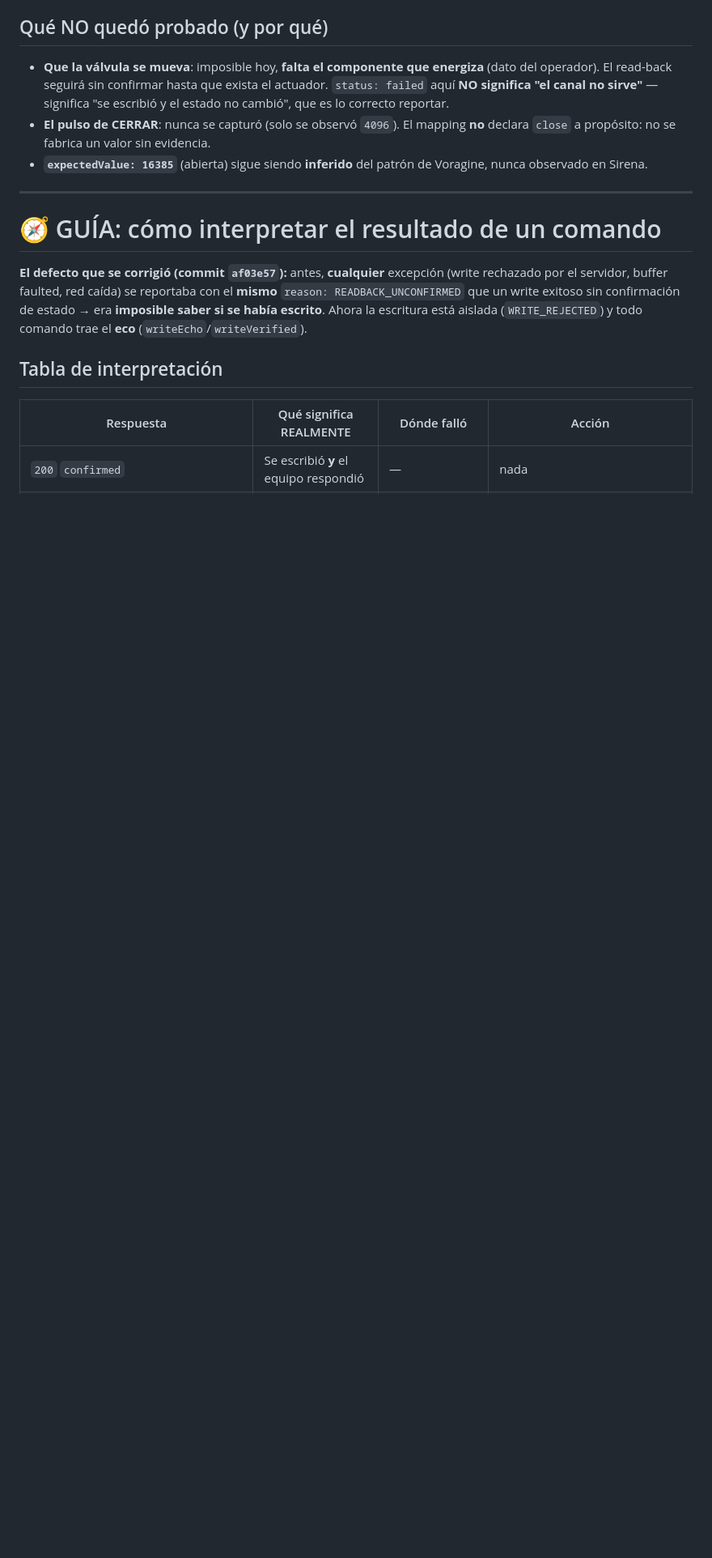
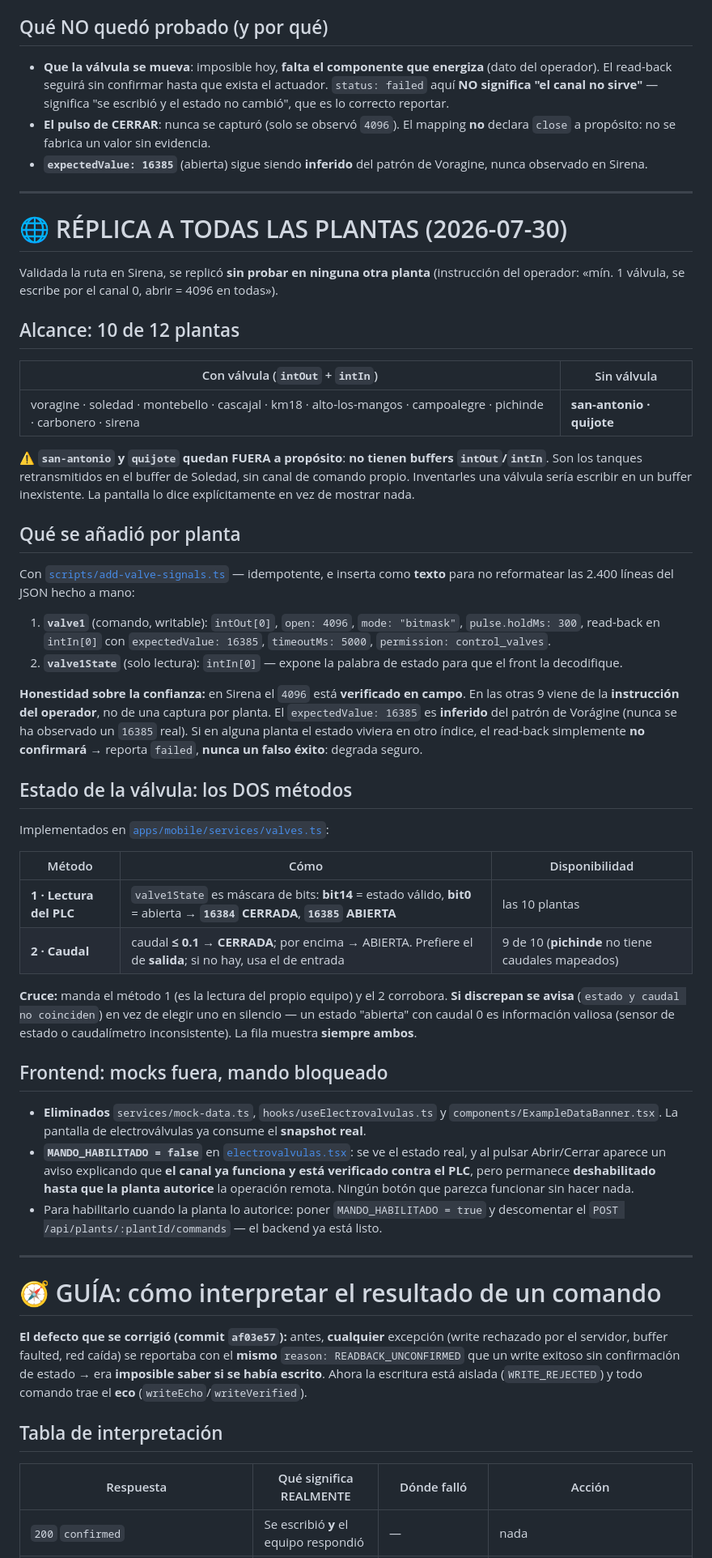
Before and after one commit to sebas4284/monitor-ptap, a Markdown page: docs/PRUEBA_VALVULA_SIRENA.md, the part around the change. Shown at 81% size. GitHub-like rendering; blank space fills up the shorter version.

Commit message:
docs(valvulas): replica a las 10 plantas y los dos metodos de estado
Co-Authored-By: Claude Opus 5 (1M context) <noreply@anthropic.com>

```diff
--- a/docs/PRUEBA_VALVULA_SIRENA.md
+++ b/docs/PRUEBA_VALVULA_SIRENA.md
@@ -227,6 +227,61 @@ Auditoría en MySQL: **25 filas en `command_log`** (todas `failed/READBACK_UNCON
   a propósito: no se fabrica un valor sin evidencia.
 - **`expectedValue: 16385`** (abierta) sigue siendo **inferido** del patrón de Voragine, nunca observado
   en Sirena.
+
+---
+
+# 🌐 RÉPLICA A TODAS LAS PLANTAS (2026-07-30)
+
+Validada la ruta en Sirena, se replicó **sin probar en ninguna otra planta** (instrucción del operador:
+«mín. 1 válvula, se escribe por el canal 0, abrir = 4096 en todas»).
+
+## Alcance: 10 de 12 plantas
+
+| Con válvula (`intOut` + `intIn`) | Sin válvula |
+|---|---|
+| voragine · soledad · montebello · cascajal · km18 · alto-los-mangos · campoalegre · pichinde · carbonero · sirena | **san-antonio · quijote** |
+
+⚠️ **`san-antonio` y `quijote` quedan FUERA a propósito**: **no tienen buffers `intOut`/`intIn`**. Son los
+tanques retransmitidos en el buffer de Soledad, sin canal de comando propio. Inventarles una válvula
+sería escribir en un buffer inexistente. La pantalla lo dice explícitamente en vez de mostrar nada.
+
+## Qué se añadió por planta
+
+Con [`scripts/add-valve-signals.ts`](../apps/api/scripts/add-valve-signals.ts) — idempotente, e inserta
+como **texto** para no reformatear las 2.400 líneas del JSON hecho a mano:
+
+1. **`valve1`** (comando, writable): `intOut[0]`, `open: 4096`, `mode: "bitmask"`, `pulse.holdMs: 300`,
+   read-back en `intIn[0]` con `expectedValue: 16385`, `timeoutMs: 5000`, `permission: control_valves`.
+2. **`valve1State`** (solo lectura): `intIn[0]` — expone la palabra de estado para que el front la decodifique.
+
+**Honestidad sobre la confianza:** en Sirena el `4096` está **verificado en campo**. En las otras 9 viene de
+la **instrucción del operador**, no de una captura por planta. El `expectedValue: 16385` es **inferido** del
+patrón de Vorágine (nunca se ha observado un `16385` real). Si en alguna planta el estado viviera en otro
+índice, el read-back simplemente **no confirmará** → reporta `failed`, **nunca un falso éxito**: degrada seguro.
+
+## Estado de la válvula: los DOS métodos
+
+Implementados en [`apps/mobile/services/valves.ts`](../apps/mobile/services/valves.ts):
+
+| Método | Cómo | Disponibilidad |
+|---|---|---|
+| **1 · Lectura del PLC** | `valve1State` es máscara de bits: **bit14** = estado válido, **bit0** = abierta → **`16384` CERRADA**, **`16385` ABIERTA** | las 10 plantas |
+| **2 · Caudal** | caudal **≤ 0.1 → CERRADA**; por encima → ABIERTA. Prefiere el de **salida**; si no hay, usa el de entrada | 9 de 10 (**pichinde** no tiene caudales mapeados) |
+
+**Cruce:** manda el método 1 (es la lectura del propio equipo) y el 2 corrobora. **Si discrepan se avisa**
+(`estado y caudal no coinciden`) en vez de elegir uno en silencio — un estado "abierta" con caudal 0 es
+información valiosa (sensor de estado o caudalímetro inconsistente). La fila muestra **siempre ambos**.
+
+## Frontend: mocks fuera, mando bloqueado
+
+- **Eliminados** `services/mock-data.ts`, `hooks/useElectrovalvulas.ts` y `components/ExampleDataBanner.tsx`.
+  La pantalla de electroválvulas ya consume el **snapshot real**.
+- **`MANDO_HABILITADO = false`** en [`electrovalvulas.tsx`](../apps/mobile/app/(app)/electrovalvulas.tsx):
+  se ve el estado real, y al pulsar Abrir/Cerrar aparece un aviso explicando que **el canal ya funciona y
+  está verificado contra el PLC**, pero permanece **deshabilitado hasta que la planta autorice** la
+  operación remota. Ningún botón que parezca funcionar sin hacer nada.
+- Para habilitarlo cuando la planta lo autorice: poner `MANDO_HABILITADO = true` y descomentar el
+  `POST /api/plants/:plantId/commands` — el backend ya está listo.
 
 ---
 
```
